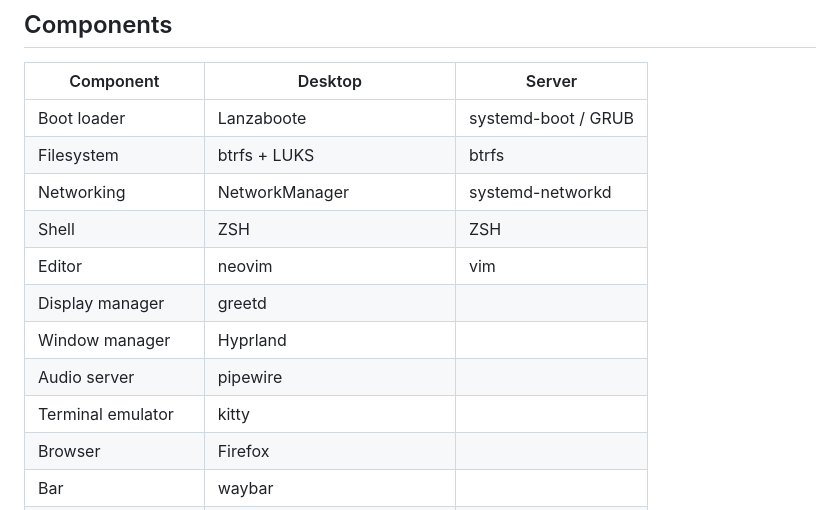
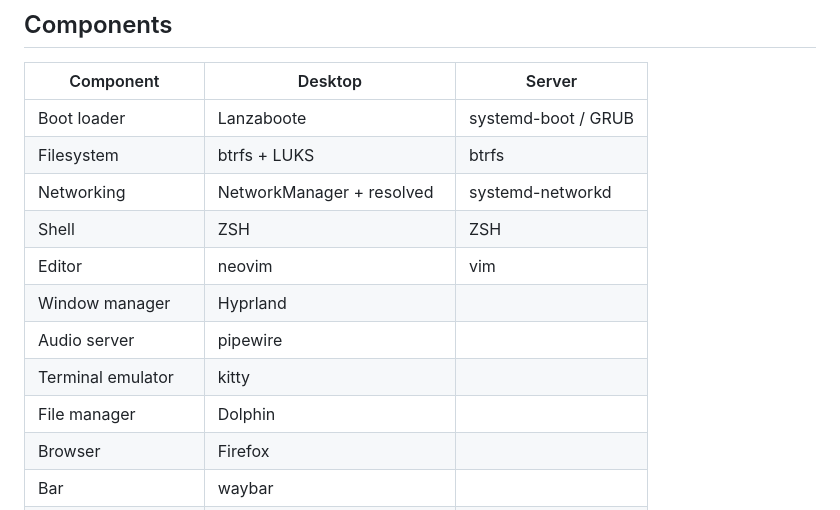
Before and after one commit to pascaldiehm/nixos, a Markdown page: README.md, the part around the change. Rendered like a GitHub page.

Commit message:
docs(readme): update component list

```diff
--- a/README.md
+++ b/README.md
@@ -24,13 +24,13 @@ NixOS is a fully declarative Linux distribution - and this repository contains t
 | ------------------- | ---------------------------- | ------------------- |
 | Boot loader         | Lanzaboote                   | systemd-boot / GRUB |
 | Filesystem          | btrfs + LUKS                 | btrfs               |
-| Networking          | NetworkManager               | systemd-networkd    |
+| Networking          | NetworkManager + resolved    | systemd-networkd    |
 | Shell               | ZSH                          | ZSH                 |
 | Editor              | neovim                       | vim                 |
-| Display manager     | greetd                       |                     |
 | Window manager      | Hyprland                     |                     |
 | Audio server        | pipewire                     |                     |
 | Terminal emulator   | kitty                        |                     |
+| File manager        | Dolphin                      |                     |
 | Browser             | Firefox                      |                     |
 | Bar                 | waybar                       |                     |
 | Launcher            | rofi                         |                     |
```
